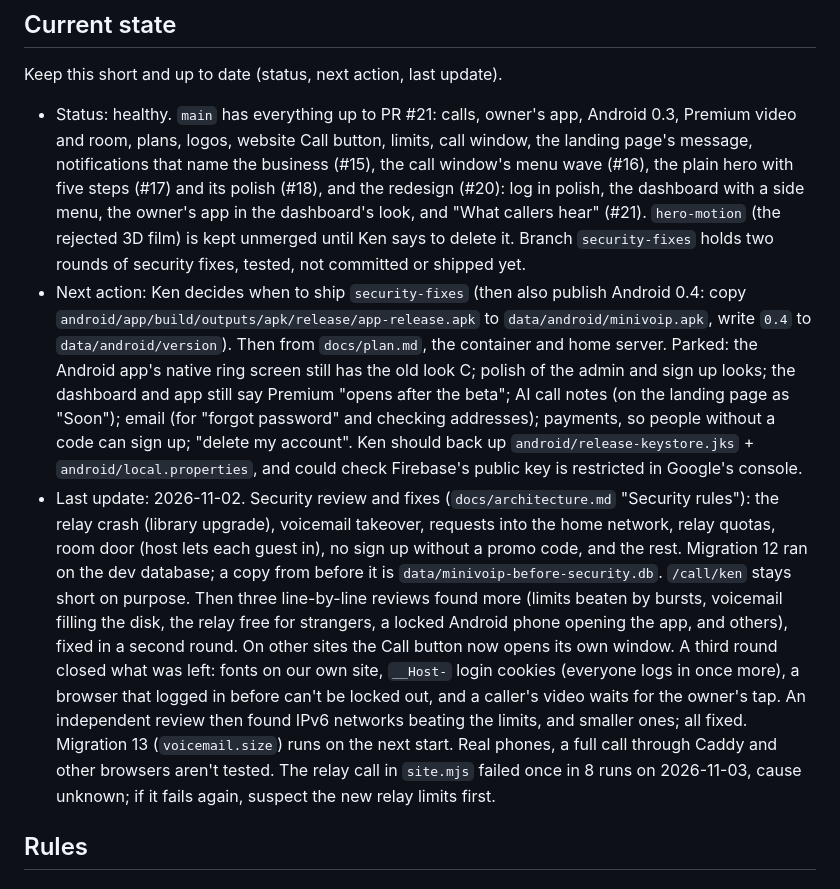
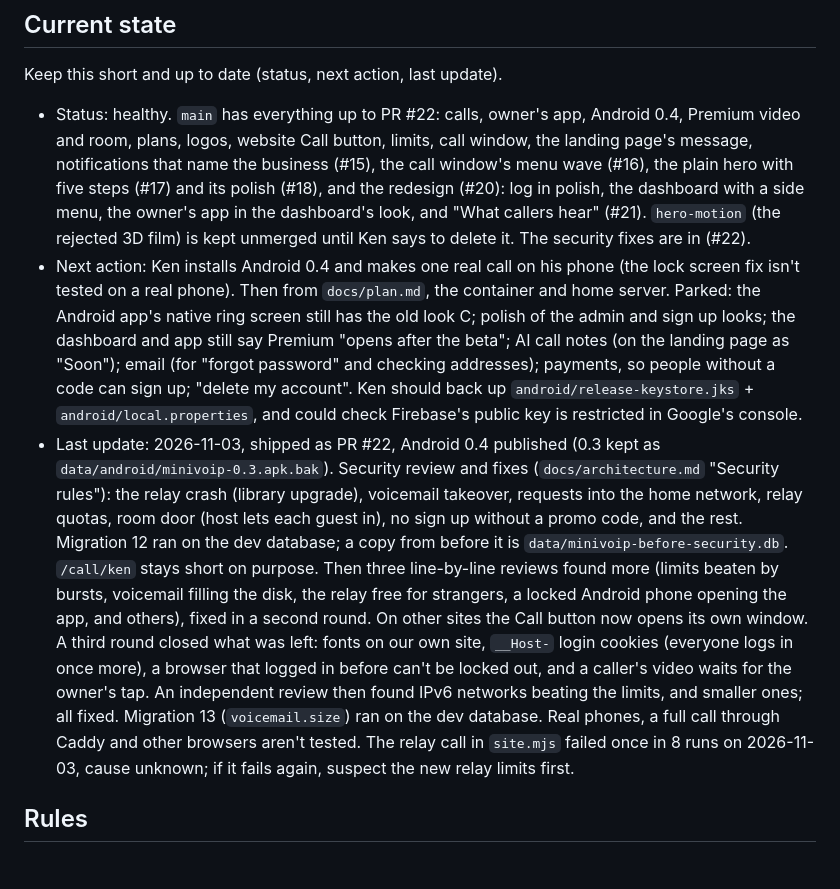
Before and after one commit to windseeker5/minivoip, a Markdown page: AGENTS.md, the part around the change. Rendered like a GitHub page.

Commit message:
Current state: security fixes shipped (PR #22)
Co-Authored-By: Claude Opus 5.5 <noreply@anthropic.com>

```diff
--- a/AGENTS.md
+++ b/AGENTS.md
@@ -6,9 +6,9 @@ research and proof of concept about a new way to offer voice assistance without
 
 Keep this short and up to date (status, next action, last update).
 
-- Status: healthy. `main` has everything up to PR #21: calls, owner's app, Android 0.3, Premium video and room, plans, logos, website Call button, limits, call window, the landing page's message, notifications that name the business (#15), the call window's menu wave (#16), the plain hero with five steps (#17) and its polish (#18), and the redesign (#20): log in polish, the dashboard with a side menu, the owner's app in the dashboard's look, and "What callers hear" (#21). `hero-motion` (the rejected 3D film) is kept unmerged until Ken says to delete it. Branch `security-fixes` holds two rounds of security fixes, tested, not committed or shipped yet.
-- Next action: Ken decides when to ship `security-fixes` (then also publish Android 0.4: copy `android/app/build/outputs/apk/release/app-release.apk` to `data/android/minivoip.apk`, write `0.4` to `data/android/version`). Then from `docs/plan.md`, the container and home server. Parked: the Android app's native ring screen still has the old look C; polish of the admin and sign up looks; the dashboard and app still say Premium "opens after the beta"; AI call notes (on the landing page as "Soon"); email (for "forgot password" and checking addresses); payments, so people without a code can sign up; "delete my account". Ken should back up `android/release-keystore.jks` + `android/local.properties`, and could check Firebase's public key is restricted in Google's console.
-- Last update: 2026-11-02. Security review and fixes (`docs/architecture.md` "Security rules"): the relay crash (library upgrade), voicemail takeover, requests into the home network, relay quotas, room door (host lets each guest in), no sign up without a promo code, and the rest. Migration 12 ran on the dev database; a copy from before it is `data/minivoip-before-security.db`. `/call/ken` stays short on purpose. Then three line-by-line reviews found more (limits beaten by bursts, voicemail filling the disk, the relay free for strangers, a locked Android phone opening the app, and others), fixed in a second round. On other sites the Call button now opens its own window. A third round closed what was left: fonts on our own site, `__Host-` login cookies (everyone logs in once more), a browser that logged in before can't be locked out, and a caller's video waits for the owner's tap. An independent review then found IPv6 networks beating the limits, and smaller ones; all fixed. Migration 13 (`voicemail.size`) runs on the next start. Real phones, a full call through Caddy and other browsers aren't tested. The relay call in `site.mjs` failed once in 8 runs on 2026-11-03, cause unknown; if it fails again, suspect the new relay limits first.
+- Status: healthy. `main` has everything up to PR #22: calls, owner's app, Android 0.4, Premium video and room, plans, logos, website Call button, limits, call window, the landing page's message, notifications that name the business (#15), the call window's menu wave (#16), the plain hero with five steps (#17) and its polish (#18), and the redesign (#20): log in polish, the dashboard with a side menu, the owner's app in the dashboard's look, and "What callers hear" (#21). `hero-motion` (the rejected 3D film) is kept unmerged until Ken says to delete it. The security fixes are in (#22).
+- Next action: Ken installs Android 0.4 and makes one real call on his phone (the lock screen fix isn't tested on a real phone). Then from `docs/plan.md`, the container and home server. Parked: the Android app's native ring screen still has the old look C; polish of the admin and sign up looks; the dashboard and app still say Premium "opens after the beta"; AI call notes (on the landing page as "Soon"); email (for "forgot password" and checking addresses); payments, so people without a code can sign up; "delete my account". Ken should back up `android/release-keystore.jks` + `android/local.properties`, and could check Firebase's public key is restricted in Google's console.
+- Last update: 2026-11-03, shipped as PR #22, Android 0.4 published (0.3 kept as `data/android/minivoip-0.3.apk.bak`). Security review and fixes (`docs/architecture.md` "Security rules"): the relay crash (library upgrade), voicemail takeover, requests into the home network, relay quotas, room door (host lets each guest in), no sign up without a promo code, and the rest. Migration 12 ran on the dev database; a copy from before it is `data/minivoip-before-security.db`. `/call/ken` stays short on purpose. Then three line-by-line reviews found more (limits beaten by bursts, voicemail filling the disk, the relay free for strangers, a locked Android phone opening the app, and others), fixed in a second round. On other sites the Call button now opens its own window. A third round closed what was left: fonts on our own site, `__Host-` login cookies (everyone logs in once more), a browser that logged in before can't be locked out, and a caller's video waits for the owner's tap. An independent review then found IPv6 networks beating the limits, and smaller ones; all fixed. Migration 13 (`voicemail.size`) ran on the dev database. Real phones, a full call through Caddy and other browsers aren't tested. The relay call in `site.mjs` failed once in 8 runs on 2026-11-03, cause unknown; if it fails again, suspect the new relay limits first.
 
 ## Rules
 
```
